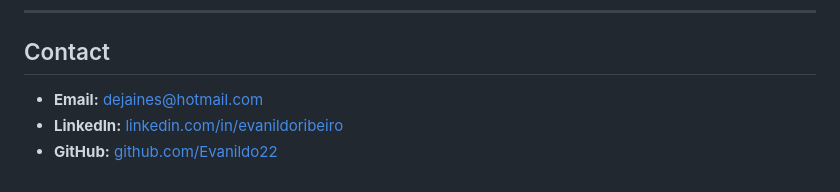
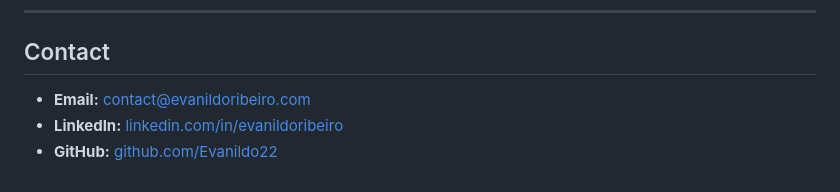
Before and after one commit to Evanildo22/inside-cyber-defense, a Markdown page: README.md, the part around the change. Drawn GitHub-style.

Commit message:
Fix contact email in README

```diff
--- a/README.md
+++ b/README.md
@@ -212,6 +212,6 @@ Local preview: open `index.html` directly in any modern browser — no build ste
 
 ## Contact
 
-- **Email:** dejaines@hotmail.com
+- **Email:** contact@evanildoribeiro.com
 - **LinkedIn:** [linkedin.com/in/evanildoribeiro](https://www.linkedin.com/in/evanildoribeiro)
 - **GitHub:** [github.com/Evanildo22](https://github.com/Evanildo22)
```
